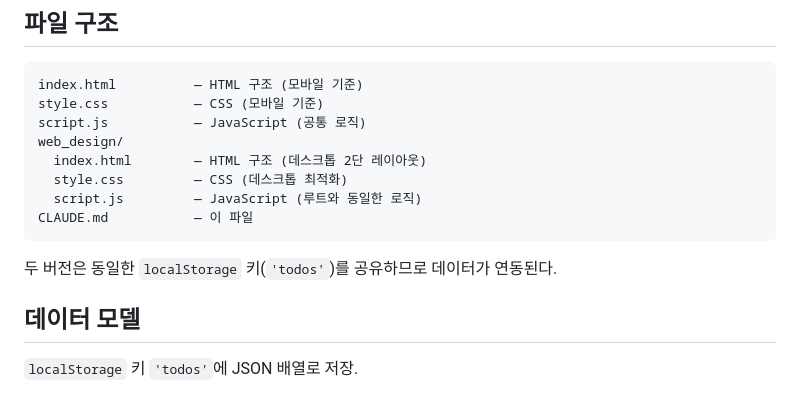
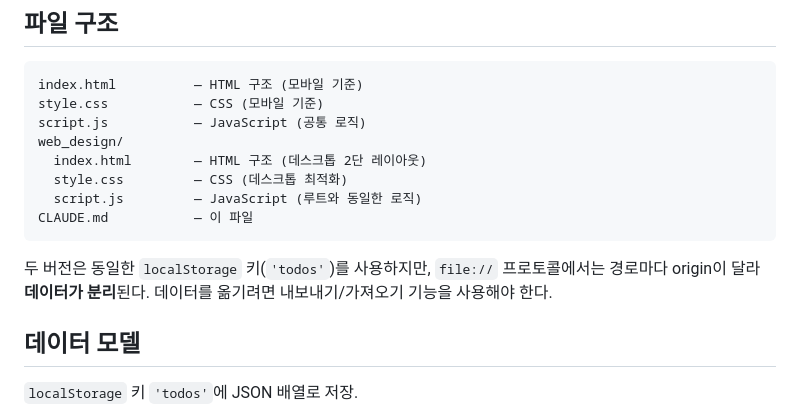
Before and after one commit to SonKyongik/Study-02, a Markdown page: CLAUDE.md, the part around the change. Drawn GitHub-style.

Commit message:
docs: CLAUDE.md localStorage 데이터 공유 설명 수정
file:// 프로토콜에서는 경로별 origin이 달라 두 버전의
localStorage가 분리됨을 명시, 데이터 연동 오류 설명 제거

Co-Authored-By: Claude Sonnet 4.6 <noreply@anthropic.com>

````diff
--- a/CLAUDE.md
+++ b/CLAUDE.md
@@ -31,7 +31,7 @@ web_design/
 CLAUDE.md           — 이 파일
 ```
 
-두 버전은 동일한 `localStorage` 키(`'todos'`)를 공유하므로 데이터가 연동된다.
+두 버전은 동일한 `localStorage` 키(`'todos'`)를 사용하지만, `file://` 프로토콜에서는 경로마다 origin이 달라 **데이터가 분리**된다. 데이터를 옮기려면 내보내기/가져오기 기능을 사용해야 한다.
 
 ## 데이터 모델
 
````
